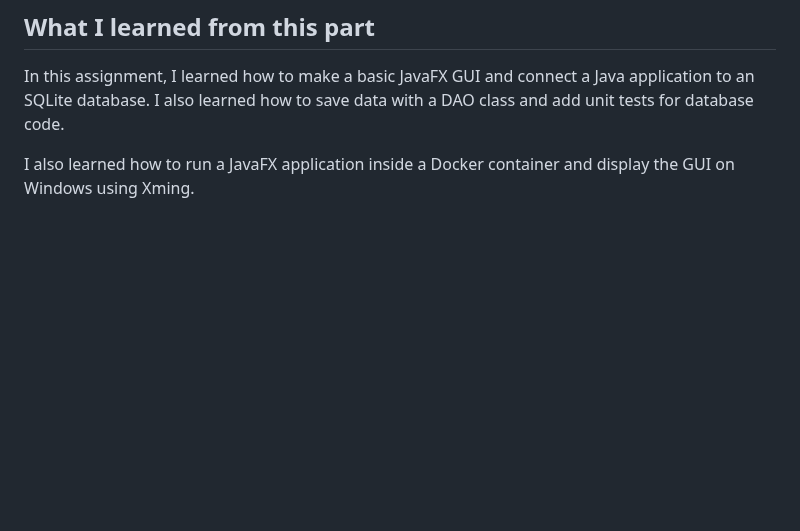
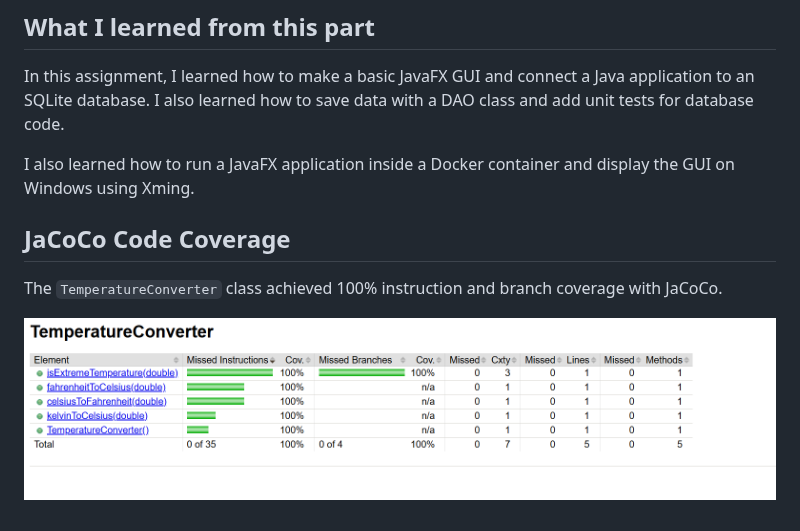
Before and after one commit to Minoo-YH/JaCoC0, a Markdown page: README.md, the part around the change. Rendered like a GitHub page; pictures changed too: jacoco_temperature_converter_100.png (added); blank space fills up the shorter version.

Commit message:
Add JaCoCo coverage screenshot to README

```diff
--- a/README.md
+++ b/README.md
@@ -225,3 +225,10 @@ docker push minooyh/tempconverter:latest
 In this assignment, I learned how to make a basic JavaFX GUI and connect a Java application to an SQLite database. I also learned how to save data with a DAO class and add unit tests for database code.
 
 I also learned how to run a JavaFX application inside a Docker container and display the GUI on Windows using Xming.
+
+
+## JaCoCo Code Coverage
+
+The `TemperatureConverter` class achieved 100% instruction and branch coverage with JaCoCo.
+
+![JaCoCo TemperatureConverter 100% Coverage](jacoco_temperature_converter_100.png)
```
